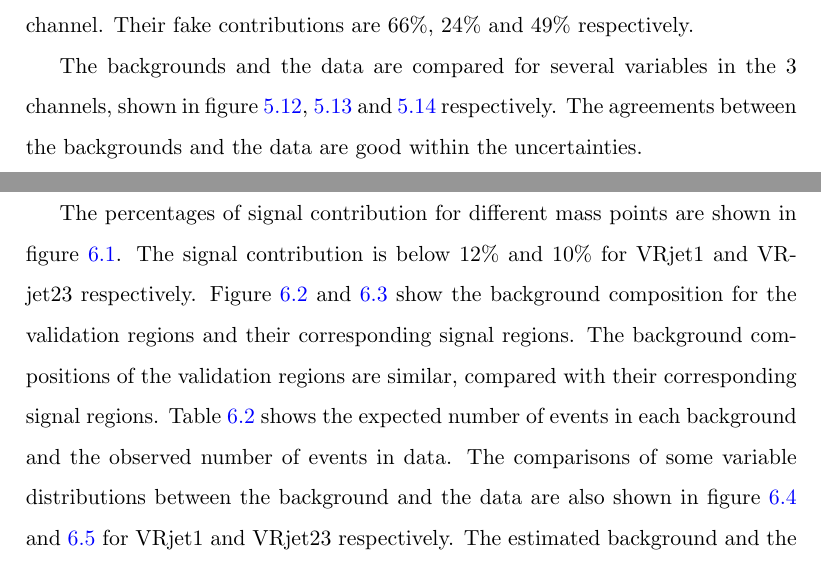
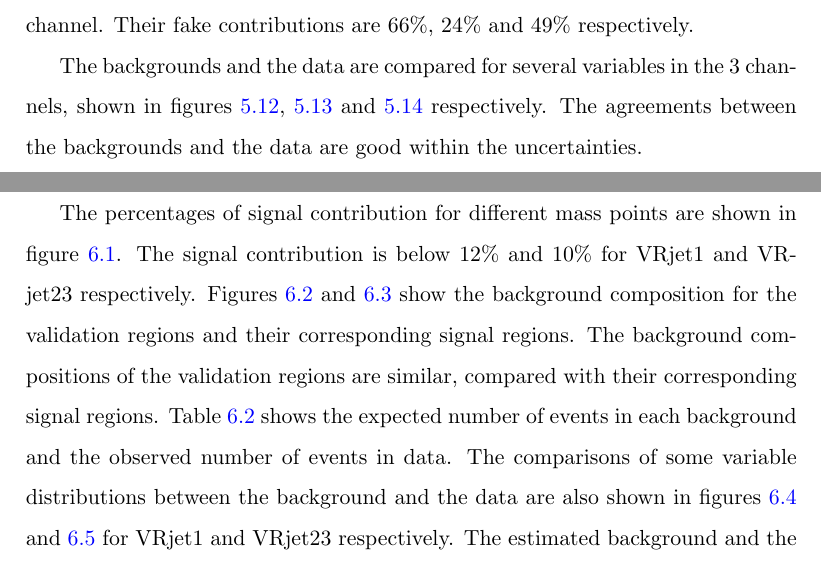
Before and after one commit to samuello1228/thesis, a LaTeX thesis (thesis.tex, which reads chapters/VR.tex, chapters/background.tex): two parts of pages 91 and 97 of 117, joined at a grey line, cut so that both start at the same text. Compiled offline with pdfLaTeX.

Commit message:
fix the plural form of figure

```diff
--- a/chapters/VR.tex
+++ b/chapters/VR.tex
@@ -46,10 +46,10 @@ The direction of the $m_{ljj}$ is reversed to reduce the signal contribution.
 To increase the statistics, the $m_{T2}$ cut is removed.
 
 The percentages of signal contribution for different mass points are shown in figure \ref{fig:signal_contribution_VR}. The signal contribution is below 12\% and 10\% for VRjet1 and VRjet23 respectively.
-Figure \ref{fig:background composition_1} and \ref{fig:background composition_2} show the background composition for the validation regions and their corresponding signal regions.
+Figures \ref{fig:background composition_1} and \ref{fig:background composition_2} show the background composition for the validation regions and their corresponding signal regions.
 The background compositions of the validation regions are similar, compared with their corresponding signal regions.
 Table \ref{tab:VR_yields} shows the expected number of events in each background and the observed number of events in data.
-The comparisons of some variable distributions between the background and the data are also shown in figure \ref{fig:VRjet1_plot} and \ref{fig:VRjet23_plot} for VRjet1 and VRjet23 respectively.
+The comparisons of some variable distributions between the background and the data are also shown in figures \ref{fig:VRjet1_plot} and \ref{fig:VRjet23_plot} for VRjet1 and VRjet23 respectively.
 The estimated background and the data agree with each other within the uncertainties.
 
 \begin{figure}[htbp]
--- a/chapters/background.tex
+++ b/chapters/background.tex
@@ -911,7 +911,7 @@ Also, in order to make sure that there is a substantial contribution from fake l
 The validation region is split into 3 channels: electron-electron, muon-muon and electron-muon channel.
 Their fake contributions are 66\%,  24\% and 49\% respectively.
 
-The backgrounds and the data are compared for several variables in the 3 channels, shown in figure \ref{fig:VRSS_fake_ee}, \ref{fig:VRSS_fake_mumu} and \ref{fig:VRSS_fake_emu} respectively.
+The backgrounds and the data are compared for several variables in the 3 channels, shown in figures \ref{fig:VRSS_fake_ee}, \ref{fig:VRSS_fake_mumu} and \ref{fig:VRSS_fake_emu} respectively.
 The agreements between the backgrounds and the data are good within the uncertainties.
 
 \begin{figure}[htbp]
```
Also changed, not shown: chapters/SR.tex (+2 -2 lines), chapters/detector.tex (+1 -1 lines).
